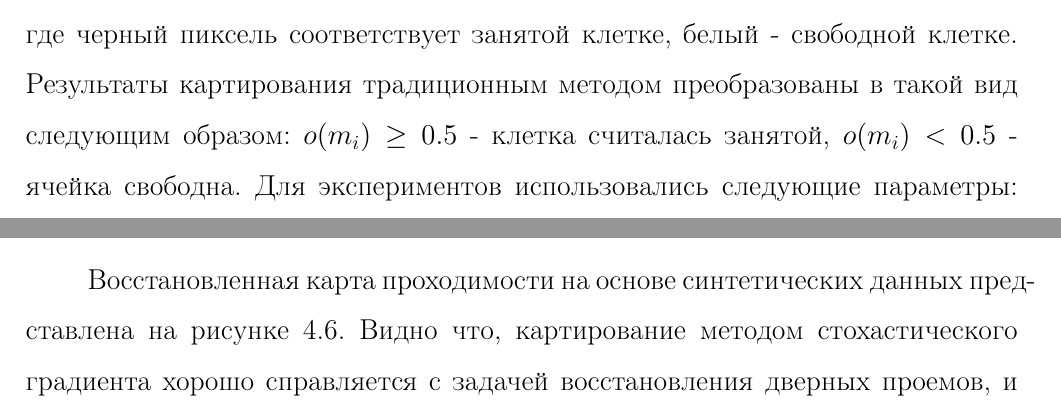
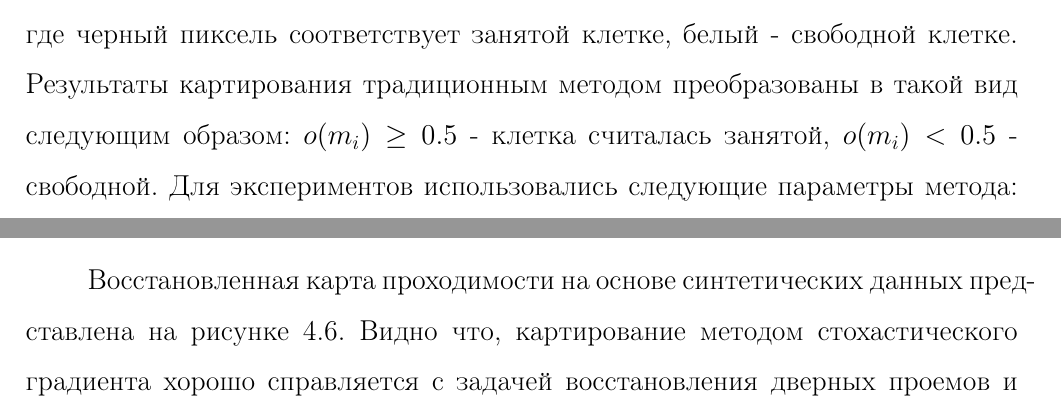
Before and after one commit to denzist/disser_master, a LaTeX thesis (thesis.tex, which reads sections/results.tex): two parts of pages 35 and 36 of 45, joined at a grey line, cut so that both start at the same text. Compiled offline with pdfLaTeX; the source files are stored in an older character set and shown here as Unicode; a missing bibliography style is replaced by a similar one.

Commit message:
fixed results chapter - TODO conclusion chapter need to be reviewed

```diff
--- a/sections/results.tex
+++ b/sections/results.tex
@@ -112,7 +112,7 @@
 
 \subsection{Картирование методом стохастического градиента}
 
-Эксперименты проводились на том же наборе данных, что и в \ref{results:gradient_res}. Результаты представленны на рисунках \ref{results:randomized_inv_result} и \ref{results:randomized_inv_real_result}. Так как метод картирования стохастическим градиентом не может предоставлять промежуточную информацию о проходимости клетки, в отличии от метода картирования с обратной моделью, результирующие данные представленны в виде бинарных рисунков, где черный пиксель соответствует занятой клетке, белый - свободной клетке. Результаты картирования традиционным методом преобразованы в такой вид следующим образом: $o(m_i) \ge 0.5$ - клетка считалась занятой, $o(m_i) < 0.5$ - ячейка свободна. Для экспериментов использовались следующие параметры: $p_{rand} = 0.05,  p_{hit} = 0.75, w_{o} = 0.05, w_{b} = 0.005, p_{random factor} = 0$.
+Эксперименты проводились на том же наборе данных, что и в \ref{results:gradient_res}. Результаты представленны на рисунках \ref{results:randomized_inv_result} и \ref{results:randomized_inv_real_result}. Так как метод картирования стохастическим градиентом не может предоставлять промежуточную информацию о проходимости клетки, в отличии от метода картирования с обратной моделью, результирующие данные представленны в виде бинарных рисунков, где черный пиксель соответствует занятой клетке, белый - свободной клетке. Результаты картирования традиционным методом преобразованы в такой вид следующим образом: $o(m_i) \ge 0.5$ - клетка считалась занятой, $o(m_i) < 0.5$ - свободной. Для экспериментов использовались следующие параметры метода: $p_{rand} = 0.05,  p_{hit} = 0.75, w_{o} = 0.05, w_{b} = 0.005, p_{random factor} = 0$.
 
 \begin{figure}[h!]
   \centering
```
Also changed, not shown: thesis.pdf, sections/results.tex (10 more changed lines).
